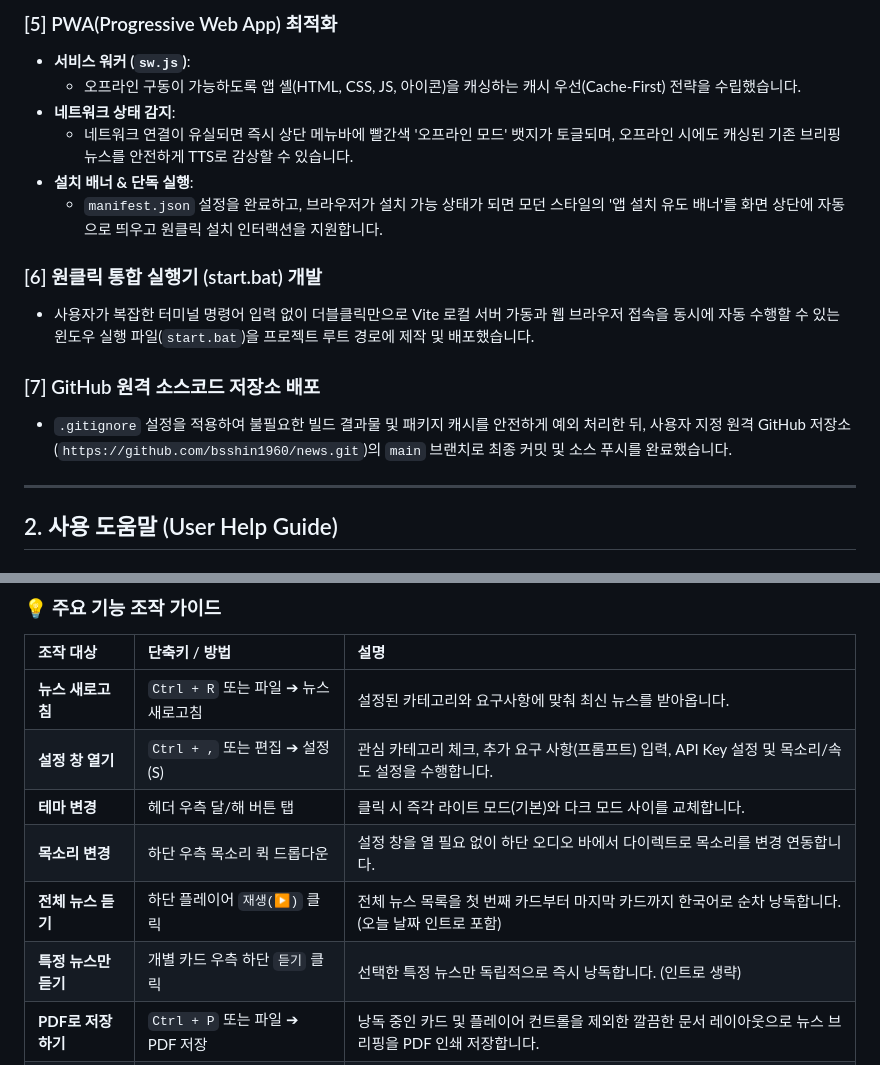
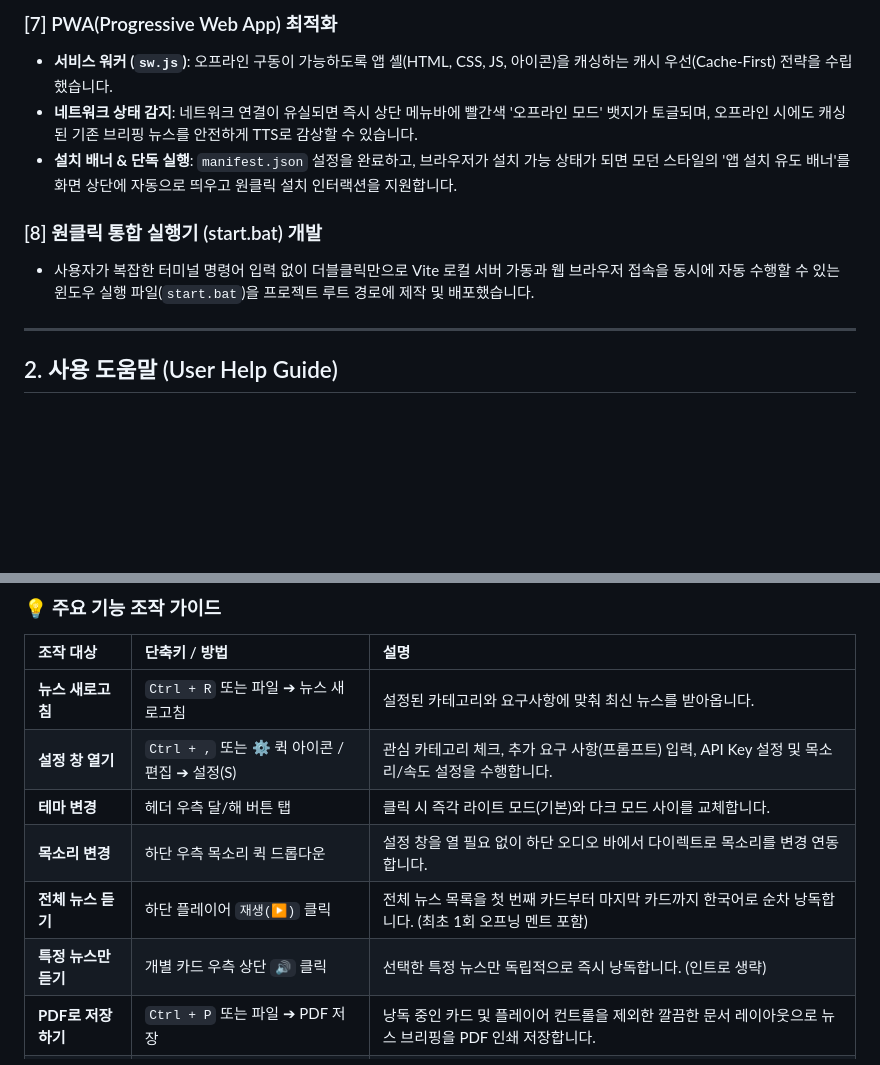
Before and after one commit to bsshin1960/news, a Markdown page: Plan & Help.md, 2 parts joined by grey strips. Drawn GitHub-style; blank space fills up the shorter version.

```diff
--- a/Plan & Help.md
+++ b/Plan & Help.md
@@ -54,17 +69,11 @@
 
-### [5] PWA(Progressive Web App) 최적화
-- **서비스 워커 (`sw.js`)**:
-  - 오프라인 구동이 가능하도록 앱 셸(HTML, CSS, JS, 아이콘)을 캐싱하는 캐시 우선(Cache-First) 전략을 수립했습니다.
-- **네트워크 상태 감지**:
-  - 네트워크 연결이 유실되면 즉시 상단 메뉴바에 빨간색 '오프라인 모드' 뱃지가 토글되며, 오프라인 시에도 캐싱된 기존 브리핑 뉴스를 안전하게 TTS로 감상할 수 있습니다.
-- **설치 배너 & 단독 실행**:
-  - `manifest.json` 설정을 완료하고, 브라우저가 설치 가능 상태가 되면 모던 스타일의 '앱 설치 유도 배너'를 화면 상단에 자동으로 띄우고 원클릭 설치 인터랙션을 지원합니다.
+### [7] PWA(Progressive Web App) 최적화
+- **서비스 워커 (`sw.js`)**: 오프라인 구동이 가능하도록 앱 셸(HTML, CSS, JS, 아이콘)을 캐싱하는 캐시 우선(Cache-First) 전략을 수립했습니다.
+- **네트워크 상태 감지**: 네트워크 연결이 유실되면 즉시 상단 메뉴바에 빨간색 '오프라인 모드' 뱃지가 토글되며, 오프라인 시에도 캐싱된 기존 브리핑 뉴스를 안전하게 TTS로 감상할 수 있습니다.
+- **설치 배너 & 단독 실행**: `manifest.json` 설정을 완료하고, 브라우저가 설치 가능 상태가 되면 모던 스타일의 '앱 설치 유도 배너'를 화면 상단에 자동으로 띄우고 원클릭 설치 인터랙션을 지원합니다.
 
-### [6] 원클릭 통합 실행기 (start.bat) 개발
+### [8] 원클릭 통합 실행기 (start.bat) 개발
 - 사용자가 복잡한 터미널 명령어 입력 없이 더블클릭만으로 Vite 로컬 서버 가동과 웹 브라우저 접속을 동시에 자동 수행할 수 있는 윈도우 실행 파일(`start.bat`)을 프로젝트 루트 경로에 제작 및 배포했습니다.
-
-### [7] GitHub 원격 소스코드 저장소 배포
-- `.gitignore` 설정을 적용하여 불필요한 빌드 결과물 및 패키지 캐시를 안전하게 예외 처리한 뒤, 사용자 지정 원격 GitHub 저장소(`https://github.com/bsshin1960/news.git`)의 `main` 브랜치로 최종 커밋 및 소스 푸시를 완료했습니다.
 
 ---
 
@@ -79,11 +88,11 @@
 | 조작 대상 | 단축키 / 방법 | 설명 |
 | :--- | :--- | :--- |
 | **뉴스 새로고침** | `Ctrl + R` 또는 파일 ➔ 뉴스 새로고침 | 설정된 카테고리와 요구사항에 맞춰 최신 뉴스를 받아옵니다. |
-| **설정 창 열기** | `Ctrl + ,` 또는 편집 ➔ 설정(S) | 관심 카테고리 체크, 추가 요구 사항(프롬프트) 입력, API Key 설정 및 목소리/속도 설정을 수행합니다. |
+| **설정 창 열기** | `Ctrl + ,` 또는 ⚙️ 퀵 아이콘 / 편집 ➔ 설정(S) | 관심 카테고리 체크, 추가 요구 사항(프롬프트) 입력, API Key 설정 및 목소리/속도 설정을 수행합니다. |
 | **테마 변경** | 헤더 우측 달/해 버튼 탭 | 클릭 시 즉각 라이트 모드(기본)와 다크 모드 사이를 교체합니다. |
 | **목소리 변경** | 하단 우측 목소리 퀵 드롭다운 | 설정 창을 열 필요 없이 하단 오디오 바에서 다이렉트로 목소리를 변경 연동합니다. |
-| **전체 뉴스 듣기** | 하단 플레이어 `재생(▶)` 클릭 | 전체 뉴스 목록을 첫 번째 카드부터 마지막 카드까지 한국어로 순차 낭독합니다. (오늘 날짜 인트로 포함) |
-| **특정 뉴스만 듣기**| 개별 카드 우측 하단 `듣기` 클릭 | 선택한 특정 뉴스만 독립적으로 즉시 낭독합니다. (인트로 생략) |
+| **전체 뉴스 듣기** | 하단 플레이어 `재생(▶)` 클릭 | 전체 뉴스 목록을 첫 번째 카드부터 마지막 카드까지 한국어로 순차 낭독합니다. (최초 1회 오프닝 멘트 포함) |
+| **특정 뉴스만 듣기**| 개별 카드 우측 상단 `🔊` 클릭 | 선택한 특정 뉴스만 독립적으로 즉시 낭독합니다. (인트로 생략) |
 | **PDF로 저장하기** | `Ctrl + P` 또는 파일 ➔ PDF 저장 | 낭독 중인 카드 및 플레이어 컨트롤을 제외한 깔끔한 문서 레이아웃으로 뉴스 브리핑을 PDF 인쇄 저장합니다. |
 | **도움말 열기** | `F1` 또는 도움말 ➔ 도움말 보기 | 현재 도움말 팝업을 열어 단축키 및 기능 안내를 확인합니다. |
 
```
Also changed, not shown: other parts of Plan & Help.md (+36 -21 lines).
